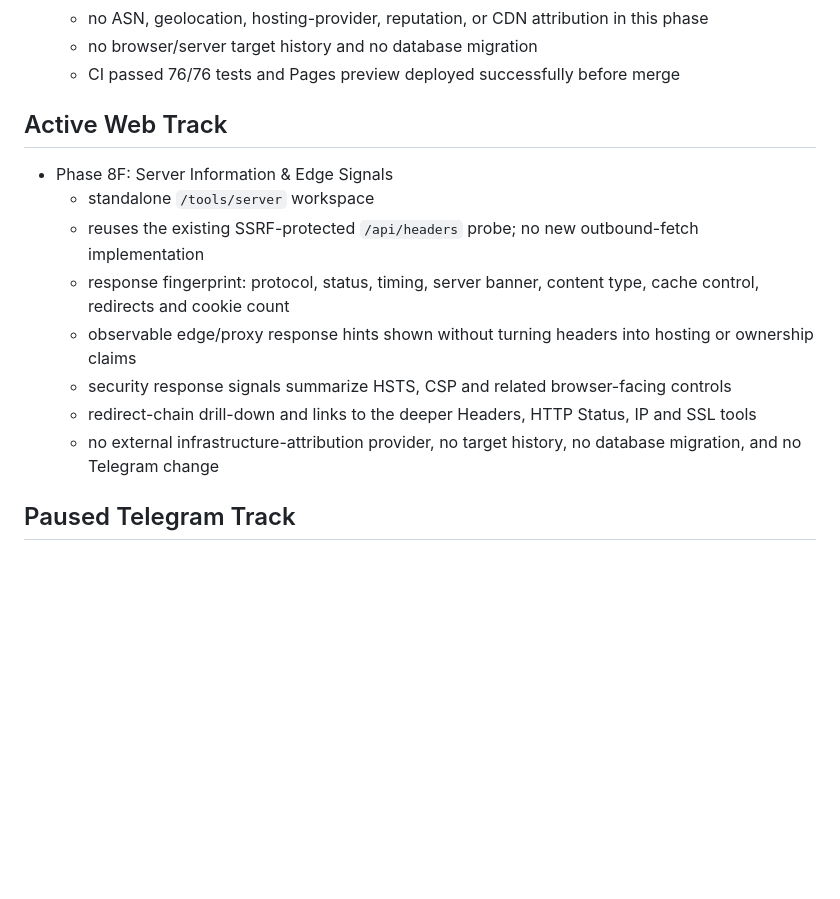
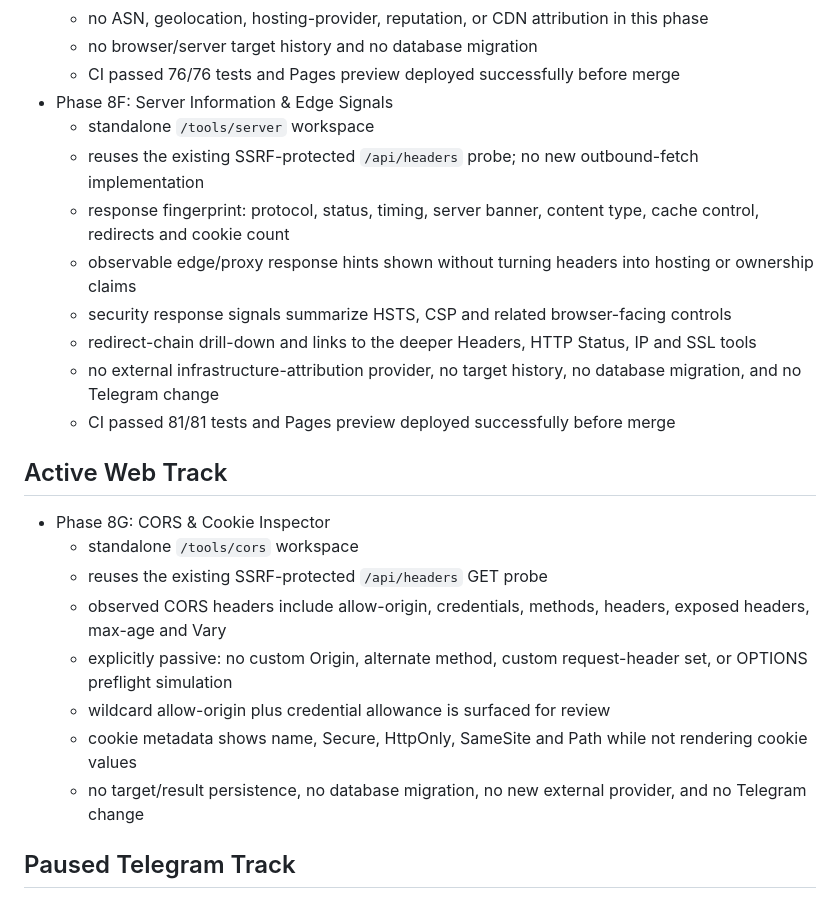
Before and after one commit to sautilink/sautilink-cloud-engine, a Markdown page: docs/ROADMAP.md, the part around the change. GitHub-like rendering; blank space fills up the shorter version.

Commit message:
Advance roadmap to CORS and Cookie Inspector

```diff
--- a/docs/ROADMAP.md
+++ b/docs/ROADMAP.md
@@ -108,8 +108,6 @@
   - no ASN, geolocation, hosting-provider, reputation, or CDN attribution in this phase
   - no browser/server target history and no database migration
   - CI passed 76/76 tests and Pages preview deployed successfully before merge
-
-## Active Web Track
 - Phase 8F: Server Information & Edge Signals
   - standalone `/tools/server` workspace
   - reuses the existing SSRF-protected `/api/headers` probe; no new outbound-fetch implementation
@@ -118,6 +116,17 @@
   - security response signals summarize HSTS, CSP and related browser-facing controls
   - redirect-chain drill-down and links to the deeper Headers, HTTP Status, IP and SSL tools
   - no external infrastructure-attribution provider, no target history, no database migration, and no Telegram change
+  - CI passed 81/81 tests and Pages preview deployed successfully before merge
+
+## Active Web Track
+- Phase 8G: CORS & Cookie Inspector
+  - standalone `/tools/cors` workspace
+  - reuses the existing SSRF-protected `/api/headers` GET probe
+  - observed CORS headers include allow-origin, credentials, methods, headers, exposed headers, max-age and Vary
+  - explicitly passive: no custom Origin, alternate method, custom request-header set, or OPTIONS preflight simulation
+  - wildcard allow-origin plus credential allowance is surfaced for review
+  - cookie metadata shows name, Secure, HttpOnly, SameSite and Path while not rendering cookie values
+  - no target/result persistence, no database migration, no new external provider, and no Telegram change
 
 ## Paused Telegram Track
 - Phase 7T: Default Experience
```
